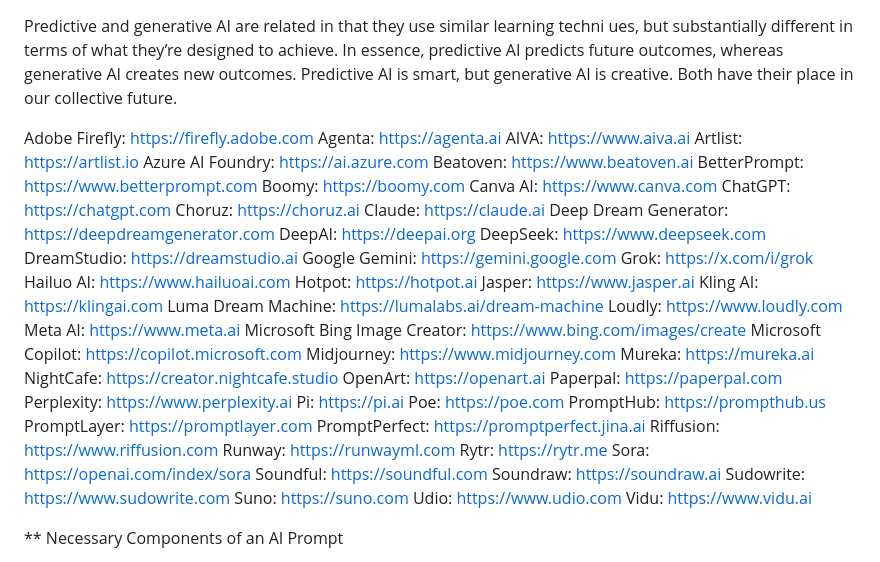
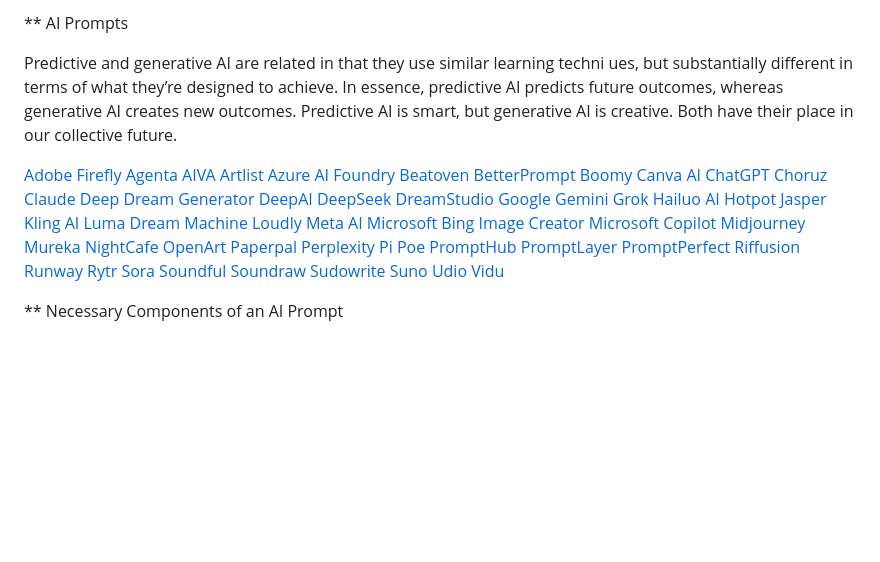
Before and after one commit to GianmarcoLunardi/Appunti, a Markdown page: AiI.md, the part around the change. Rendered like a GitHub page; blank space fills up the shorter version.

Commit message:
Format AI tools list as Markdown links

```diff
--- a/AiI.md
+++ b/AiI.md
@@ -1,3 +1,5 @@
+
+** AI Prompts
 
 Predictive and generative AI are related in that they use similar learning
 techni ues, but substantially different in terms of what they’re designed to
@@ -5,54 +7,54 @@ achieve. In essence, predictive AI predicts future outcomes, whereas
 generative AI creates new outcomes. Predictive AI is smart, but generative
 AI is creative. Both have their place in our collective future.
 
-Adobe Firefly: https://firefly.adobe.com
-Agenta: https://agenta.ai
-AIVA: https://www.aiva.ai
-Artlist: https://artlist.io
-Azure AI Foundry: https://ai.azure.com
-Beatoven: https://www.beatoven.ai
-BetterPrompt: https://www.betterprompt.com
-Boomy: https://boomy.com
-Canva AI: https://www.canva.com
-ChatGPT: https://chatgpt.com
-Choruz: https://choruz.ai
-Claude: https://claude.ai
-Deep Dream Generator: https://deepdreamgenerator.com
-DeepAI: https://deepai.org
-DeepSeek: https://www.deepseek.com
-DreamStudio: https://dreamstudio.ai
-Google Gemini: https://gemini.google.com
-Grok: https://x.com/i/grok
-Hailuo AI: https://www.hailuoai.com
-Hotpot: https://hotpot.ai
-Jasper: https://www.jasper.ai
-Kling AI: https://klingai.com
-Luma Dream Machine: https://lumalabs.ai/dream-machine
-Loudly: https://www.loudly.com
-Meta AI: https://www.meta.ai
-Microsoft Bing Image Creator: https://www.bing.com/images/create
-Microsoft Copilot: https://copilot.microsoft.com
-Midjourney: https://www.midjourney.com
-Mureka: https://mureka.ai
-NightCafe: https://creator.nightcafe.studio
-OpenArt: https://openart.ai
-Paperpal: https://paperpal.com
-Perplexity: https://www.perplexity.ai
-Pi: https://pi.ai
-Poe: https://poe.com
-PromptHub: https://prompthub.us
-PromptLayer: https://promptlayer.com
-PromptPerfect: https://promptperfect.jina.ai
-Riffusion: https://www.riffusion.com
-Runway: https://runwayml.com
-Rytr: https://rytr.me
-Sora: https://openai.com/index/sora
-Soundful: https://soundful.com
-Soundraw: https://soundraw.ai
-Sudowrite: https://www.sudowrite.com
-Suno: https://suno.com
-Udio: https://www.udio.com
-Vidu: https://www.vidu.ai
+[Adobe Firefly](https://firefly.adobe.com)
+[Agenta](https://agenta.ai)
+[AIVA](https://www.aiva.ai)
+[Artlist](https://artlist.io)
+[Azure AI Foundry](https://ai.azure.com)
+[Beatoven](https://www.beatoven.ai)
+[BetterPrompt](https://www.betterprompt.com)
+[Boomy](https://boomy.com)
+[Canva AI](https://www.canva.com)
+[ChatGPT](https://chatgpt.com)
+[Choruz](https://choruz.ai)
+[Claude](https://claude.ai)
+[Deep Dream Generator](https://deepdreamgenerator.com)
+[DeepAI](https://deepai.org)
+[DeepSeek](https://www.deepseek.com)
+[DreamStudio](https://dreamstudio.ai)
+[Google Gemini](https://gemini.google.com)
+[Grok](https://x.com/i/grok)
+[Hailuo AI](https://www.hailuoai.com)
+[Hotpot](https://hotpot.ai)
+[Jasper](https://www.jasper.ai)
+[Kling AI](https://klingai.com)
+[Luma Dream Machine](https://lumalabs.ai/dream-machine)
+[Loudly](https://www.loudly.com)
+[Meta AI](https://www.meta.ai)
+[Microsoft Bing Image Creator](https://www.bing.com/images/create)
+[Microsoft Copilot](https://copilot.microsoft.com)
+[Midjourney](https://www.midjourney.com)
+[Mureka](https://mureka.ai)
+[NightCafe](https://creator.nightcafe.studio)
+[OpenArt](https://openart.ai)
+[Paperpal](https://paperpal.com)
+[Perplexity](https://www.perplexity.ai)
+[Pi](https://pi.ai)
+[Poe](https://poe.com)
+[PromptHub](https://prompthub.us)
+[PromptLayer](https://promptlayer.com)
+[PromptPerfect](https://promptperfect.jina.ai)
+[Riffusion](https://www.riffusion.com)
+[Runway](https://runwayml.com)
+[Rytr](https://rytr.me)
+[Sora](https://openai.com/index/sora)
+[Soundful](https://soundful.com)
+[Soundraw](https://soundraw.ai)
+[Sudowrite](https://www.sudowrite.com)
+[Suno](https://suno.com)
+[Udio](https://www.udio.com)
+[Vidu](https://www.vidu.ai)
 
 
 ** Necessary Components of an AI Prompt
```
